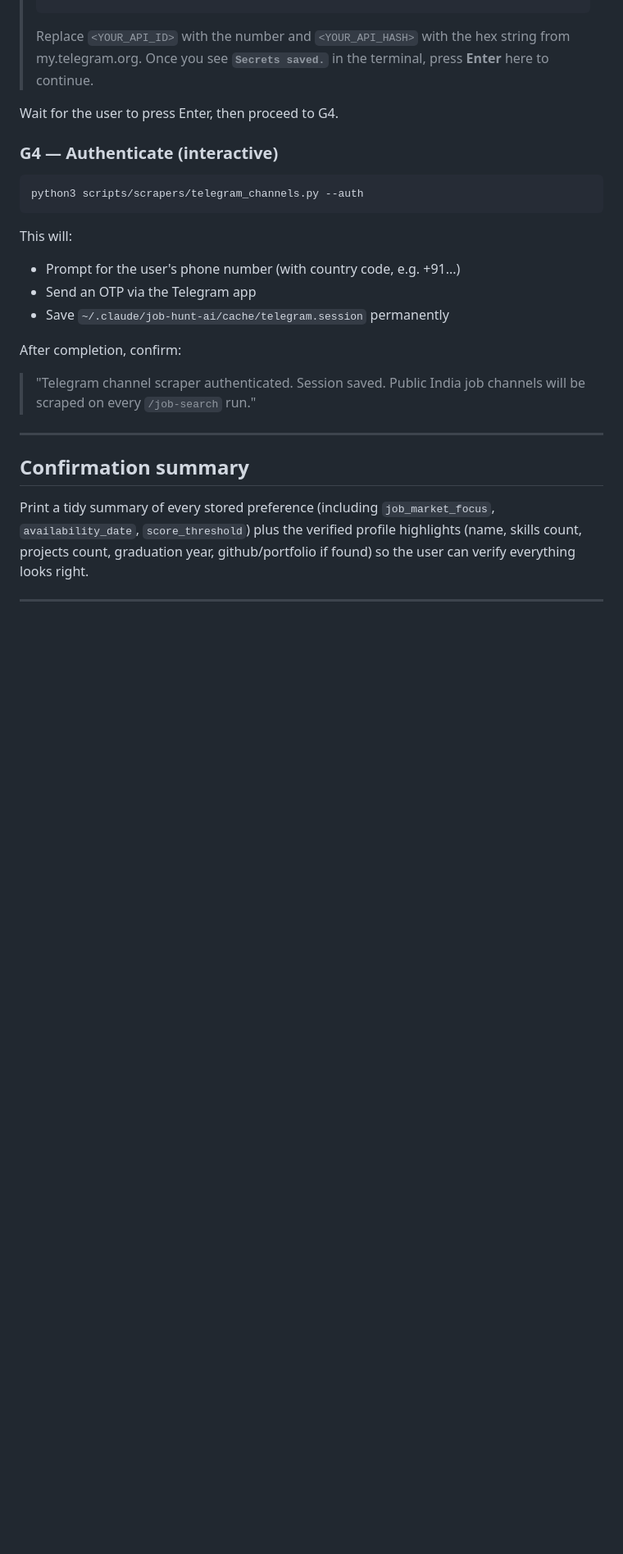
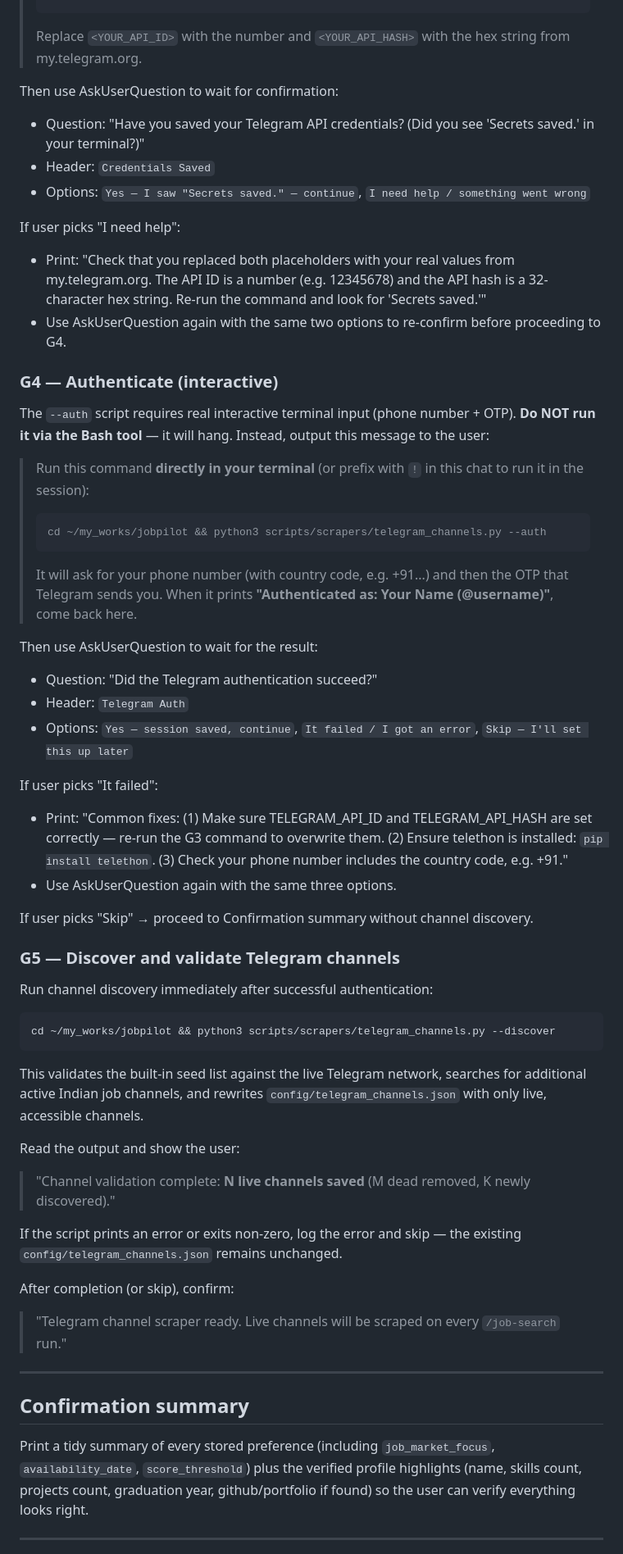
Before and after one commit to ashlesh-t/jobpilot, a Markdown page: skills/job-setup/SKILL.md, the part around one of its changes. Shown at 82% size. GitHub-like rendering; blank space fills up the shorter version.

````diff
--- a/skills/job-setup/SKILL.md
+++ b/skills/job-setup/SKILL.md
@@ -255,24 +323,57 @@ Tell the user (output as plain chat text — do NOT use AskUserQuestion):
 > ```
 >
 > Replace `<YOUR_API_ID>` with the number and `<YOUR_API_HASH>` with the hex string from my.telegram.org.
-> Once you see **`Secrets saved.`** in the terminal, press **Enter** here to continue.
 
-Wait for the user to press Enter, then proceed to G4.
+Then use AskUserQuestion to wait for confirmation:
+- Question: "Have you saved your Telegram API credentials? (Did you see 'Secrets saved.' in your terminal?)"
+- Header: `Credentials Saved`
+- Options: `Yes — I saw "Secrets saved." — continue`, `I need help / something went wrong`
+
+If user picks "I need help":
+- Print: "Check that you replaced both placeholders with your real values from my.telegram.org. The API ID is a number (e.g. 12345678) and the API hash is a 32-character hex string. Re-run the command and look for 'Secrets saved.'"
+- Use AskUserQuestion again with the same two options to re-confirm before proceeding to G4.
 
 ### G4 — Authenticate (interactive)
 
+The `--auth` script requires real interactive terminal input (phone number + OTP). **Do NOT run it via the Bash tool** — it will hang. Instead, output this message to the user:
+
+> Run this command **directly in your terminal** (or prefix with `!` in this chat to run it in the session):
+>
+> ```bash
+> cd ~/my_works/jobpilot && python3 scripts/scrapers/telegram_channels.py --auth
+> ```
+>
+> It will ask for your phone number (with country code, e.g. +91...) and then the OTP that Telegram sends you.
+> When it prints **"Authenticated as: Your Name (@username)"**, come back here.
+
+Then use AskUserQuestion to wait for the result:
+- Question: "Did the Telegram authentication succeed?"
+- Header: `Telegram Auth`
+- Options: `Yes — session saved, continue`, `It failed / I got an error`, `Skip — I'll set this up later`
+
+If user picks "It failed":
+- Print: "Common fixes: (1) Make sure TELEGRAM_API_ID and TELEGRAM_API_HASH are set correctly — re-run the G3 command to overwrite them. (2) Ensure telethon is installed: `pip install telethon`. (3) Check your phone number includes the country code, e.g. +91."
+- Use AskUserQuestion again with the same three options.
+
+If user picks "Skip" → proceed to Confirmation summary without channel discovery.
+
+### G5 — Discover and validate Telegram channels
+
+Run channel discovery immediately after successful authentication:
+
 ```bash
-python3 scripts/scrapers/telegram_channels.py --auth
+cd ~/my_works/jobpilot && python3 scripts/scrapers/telegram_channels.py --discover
 ```
 
-This will:
-- Prompt for the user's phone number (with country code, e.g. +91...)
-- Send an OTP via the Telegram app
-- Save `~/.claude/job-hunt-ai/cache/telegram.session` permanently
+This validates the built-in seed list against the live Telegram network, searches for additional active Indian job channels, and rewrites `config/telegram_channels.json` with only live, accessible channels.
 
-After completion, confirm:
-> "Telegram channel scraper authenticated. Session saved.
-> Public India job channels will be scraped on every `/job-search` run."
+Read the output and show the user:
+> "Channel validation complete: **N live channels saved** (M dead removed, K newly discovered)."
+
+If the script prints an error or exits non-zero, log the error and skip — the existing `config/telegram_channels.json` remains unchanged.
+
+After completion (or skip), confirm:
+> "Telegram channel scraper ready. Live channels will be scraped on every `/job-search` run."
 
 ---
 
````
Also changed, not shown: other parts of skills/job-setup/SKILL.md (+95 -27 lines).
